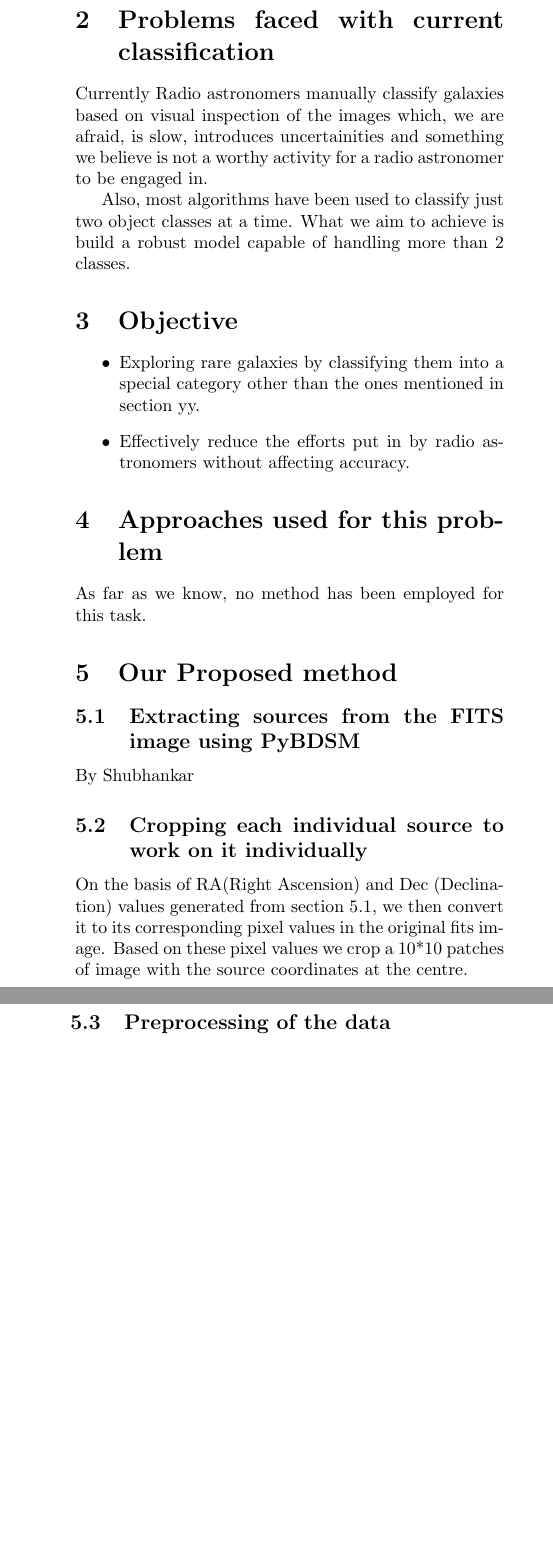
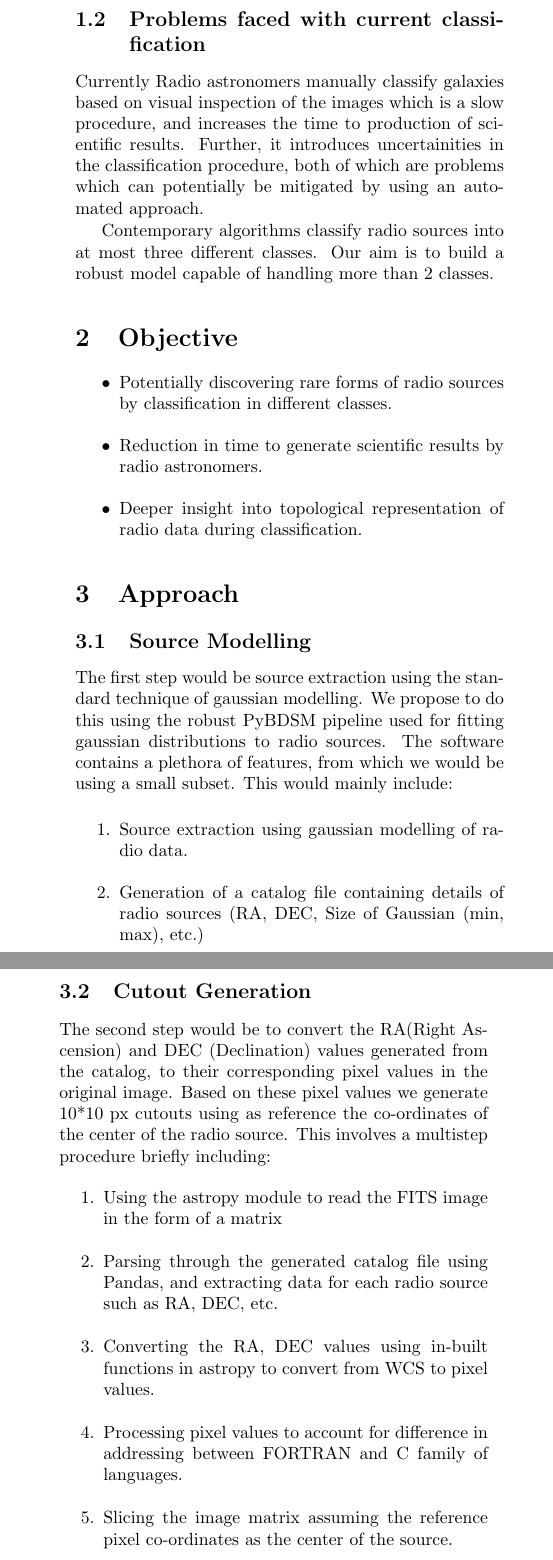
Before and after one commit to NCRA-TIFR/proposal, a LaTeX document (SURFMaster.tex): two parts of the columns of page 2 of 2 before the commit and two parts of the columns of page 2 of 3 after it, joined at a grey line, cut so that both start at the same text, the shorter picture padded with empty space. Compiled offline with pdfLaTeX.

Commit message:
Fill in details for source modeling and cutout generation parts. Make several changes in the format of the proposal

```diff
--- a/SURFMaster.tex
+++ b/SURFMaster.tex
@@ -47,24 +49,35 @@
 
 
-\section{Problems faced with current classification}
+\subsection{Problems faced with current classification}
 
+Currently Radio astronomers manually classify galaxies based on visual inspection of the images which is a slow procedure, and increases the time to production of scientific results. Further, it introduces uncertainities in the classification procedure, both of which are problems which can potentially be mitigated by using an automated approach.
 
-Currently Radio astronomers manually classify galaxies based on visual inspection of the images which, we are afraid, is slow, introduces uncertainities and something we believe is not a worthy activity for a radio astronomer to be engaged in.
-
-Also, most algorithms have been used to classify just two object classes at a time. What we aim to achieve is build a robust model capable of handling more than 2 classes.
-
-
-
+Contemporary algorithms classify radio sources into at most three different classes. Our aim is to build a robust model capable of handling more than 2 classes.
 
 \section{Objective}
 
 \begin{itemize}
-	\item Exploring rare galaxies by classifying them into a special category other than the ones mentioned in section yy.
-	\item Effectively reduce the efforts put in by radio astronomers without affecting accuracy.
+	\item Potentially discovering rare forms of radio sources by classification in different classes.
+	\item Reduction in time to generate scientific results by radio astronomers.
+	\item Deeper insight into topological representation of radio data during classification.
 \end{itemize}
 
+\section{Approach}
 
+\subsection{Source Modelling}
+  The first step would be source extraction using the standard technique of gaussian modelling. We propose to do this using the robust PyBDSM pipeline used for fitting gaussian distributions to radio sources. The software contains a plethora of features, from which we would be using a small subset. This would mainly include:
 
+\begin{enumerate}
+\item Source extraction using gaussian modelling of radio data.
+\item Generation of a catalog file containing details of radio sources (RA, DEC, Size of Gaussian (min, max), etc.)
+\end{enumerate}
 
-\section{Approaches used for this problem}
-\newline As far as we know, no method has been employed for this task.
+\subsection{Cutout Generation}
+The second step would be to convert the RA(Right Ascension) and DEC (Declination) values generated from the catalog, to their corresponding pixel values in the original image. Based on these pixel values we generate 10*10 px cutouts using as reference the co-ordinates of the center of the radio source. This involves a multistep procedure briefly including:
+\begin{enumerate}
+\item Using the astropy module to read the FITS image in the form of a matrix
+\item Parsing through the generated catalog file using Pandas, and extracting data for each radio source such as RA, DEC, etc.
+\item Converting the RA, DEC values using in-built functions in astropy to convert from WCS to pixel values.
+\item Processing pixel values to account for difference in addressing between FORTRAN and C family of languages.
+\item Slicing the image matrix assuming the reference pixel co-ordinates as the center of the source.
+\item Storing the generated image cutout in a standard image format (JPEG), with name as (RA,DEC) values.
@@ -73,11 +89,5 @@ Also, most algorithms have been used to classify just two object classes at a ti
 
-\section{Our Proposed method}
-\subsection{Extracting sources from the FITS image using PyBDSM}
-  By Shubhankar
-\subsection{Cropping each individual source to work on it individually}
- On the basis of RA(Right Ascension) and Dec (Declination) values generated from section 5.1, we then convert it to its corresponding pixel values in the original fits image. Based on these pixel values we crop a 10*10 patches of image with the source coordinates at the centre.
-
-\subsection{Preprocessing of the data}
+\subsection{Data Preprocessing}
 
 \begin{itemize}
 \item Image Processing techniques
```
Also changed, not shown: SURFMaster.pdf, SURFMaster.tex (11 more changed lines), 3 other files.
